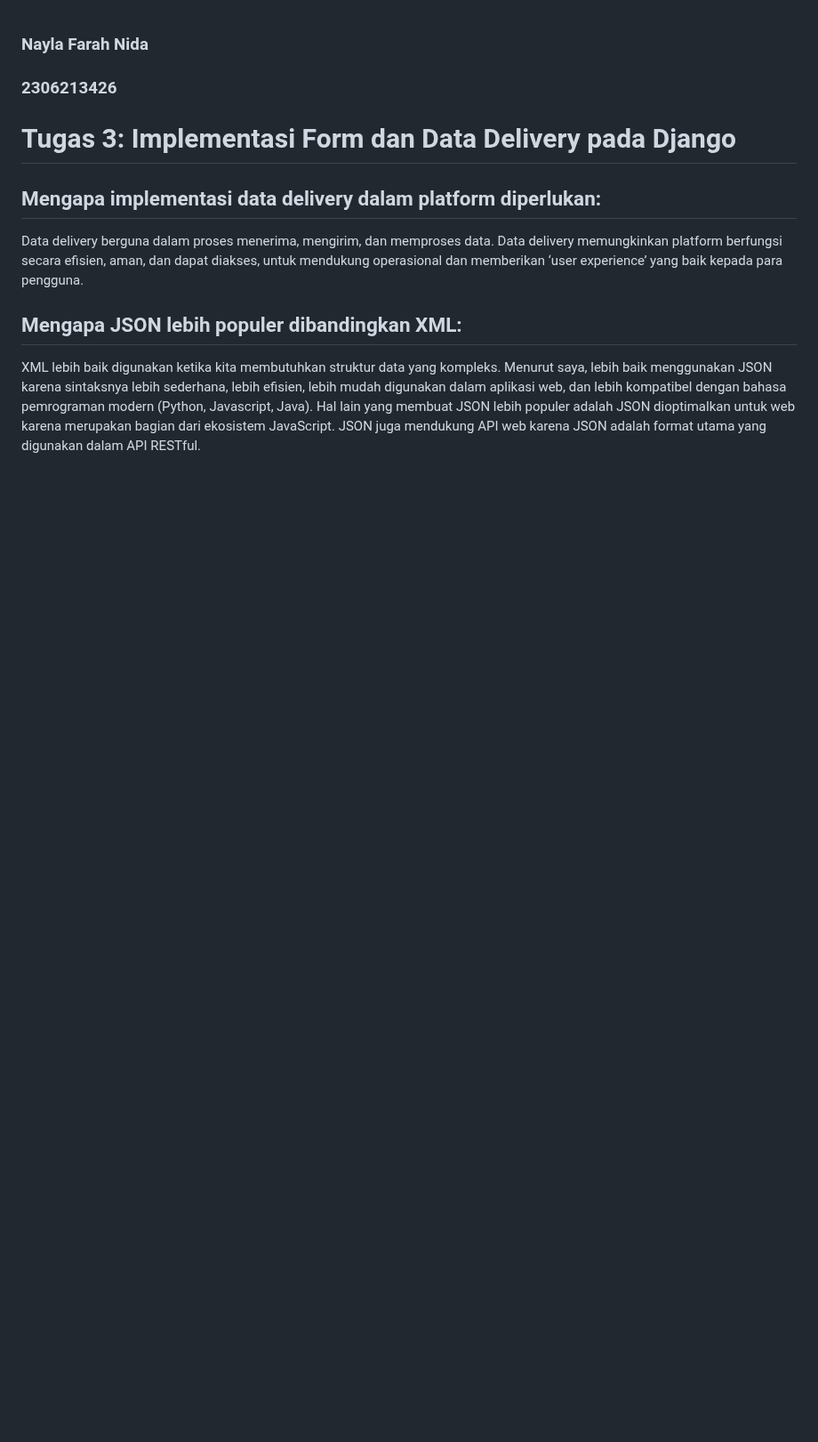
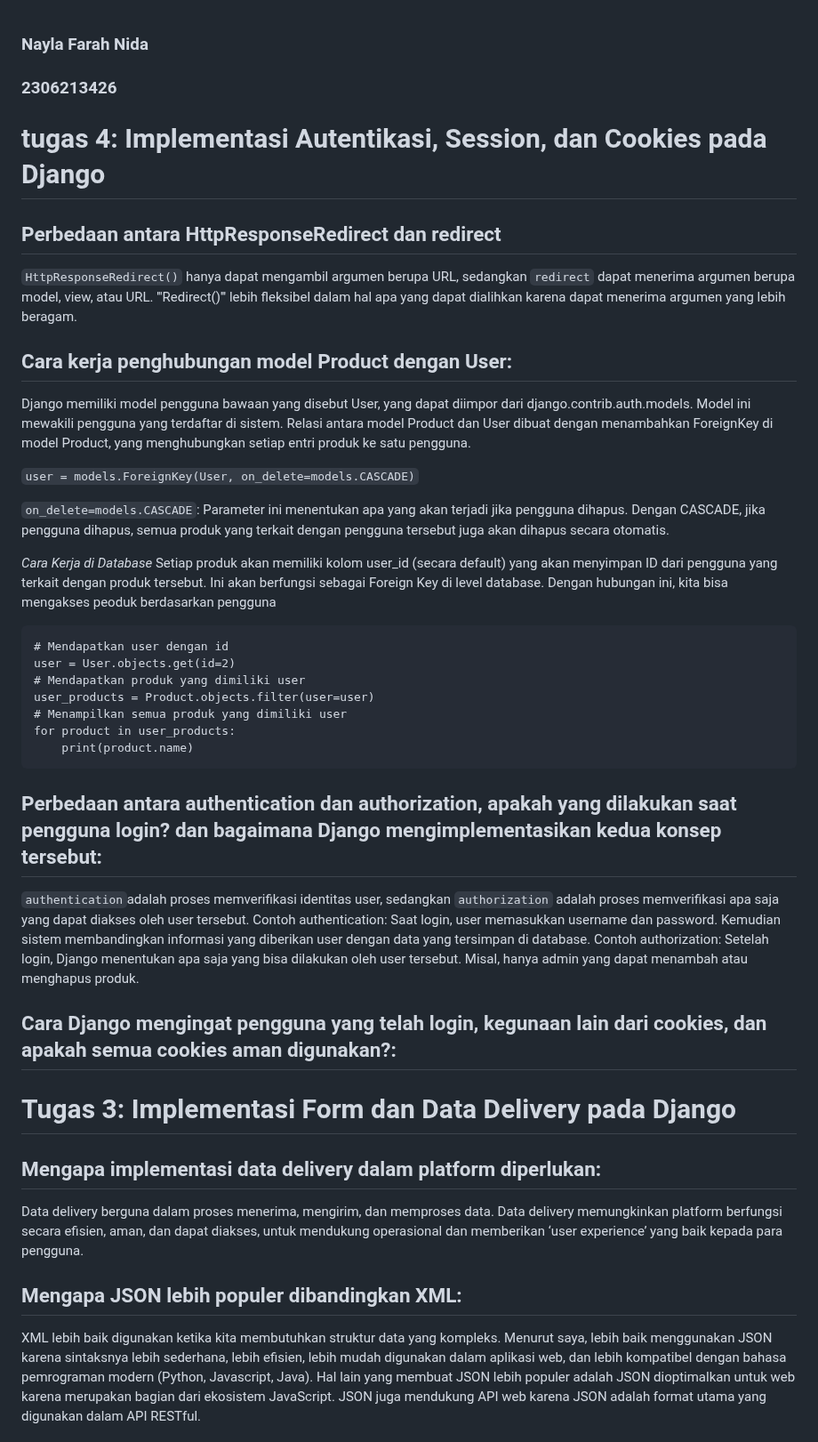
Before and after one commit to naylafn/librarree_books_eshop, a Markdown page: README.md, the part around the change. Shown at 89% size. Drawn GitHub-style; blank space fills up the shorter version.

````diff
--- a/README.md
+++ b/README.md
@@ -1,5 +1,40 @@
 ### Nayla Farah Nida
 ### 2306213426
+
+# tugas 4: Implementasi Autentikasi, Session, dan Cookies pada Django
+
+## Perbedaan antara HttpResponseRedirect dan redirect
+
+```HttpResponseRedirect()``` hanya dapat mengambil argumen berupa URL, sedangkan ```redirect``` dapat menerima argumen berupa model, view, atau URL. '''Redirect()''' lebih fleksibel dalam hal apa yang dapat dialihkan karena dapat menerima argumen yang lebih beragam.
+
+## Cara kerja penghubungan model Product dengan User:
+
+Django memiliki model pengguna bawaan yang disebut User, yang dapat diimpor dari django.contrib.auth.models. Model ini mewakili pengguna yang terdaftar di sistem.
+Relasi antara model Product dan User dibuat dengan menambahkan ForeignKey di model Product, yang menghubungkan setiap entri produk ke satu pengguna.
+
+```user = models.ForeignKey(User, on_delete=models.CASCADE)```
+
+```on_delete=models.CASCADE```: Parameter ini menentukan apa yang akan terjadi jika pengguna dihapus. Dengan CASCADE, jika pengguna dihapus, semua produk yang terkait dengan pengguna tersebut juga akan dihapus secara otomatis.
+
+*Cara Kerja di Database*
+Setiap produk akan memiliki kolom user_id (secara default) yang akan menyimpan ID dari pengguna yang terkait dengan produk tersebut. Ini akan berfungsi sebagai Foreign Key di level database. Dengan hubungan ini, kita bisa mengakses peoduk berdasarkan pengguna
+```
+# Mendapatkan user dengan id
+user = User.objects.get(id=2)
+# Mendapatkan produk yang dimiliki user
+user_products = Product.objects.filter(user=user)
+# Menampilkan semua produk yang dimiliki user
+for product in user_products:
+    print(product.name)
+```
+
+## Perbedaan antara authentication dan authorization, apakah yang dilakukan saat pengguna login? dan bagaimana Django mengimplementasikan kedua konsep tersebut:
+
+```authentication```adalah proses memverifikasi identitas user, sedangkan ```authorization``` adalah proses memverifikasi apa saja yang dapat diakses oleh user tersebut.
+Contoh authentication: Saat login,  user memasukkan username dan password. Kemudian sistem membandingkan informasi yang diberikan user dengan data yang tersimpan di database.
+Contoh authorization: Setelah login, Django menentukan apa saja yang bisa dilakukan oleh user tersebut. Misal, hanya admin yang dapat menambah atau menghapus produk.
+
+## Cara Django mengingat pengguna yang telah login, kegunaan lain dari cookies, dan apakah semua cookies aman digunakan?:
 
 
 # Tugas 3: Implementasi Form dan Data Delivery pada Django
````
